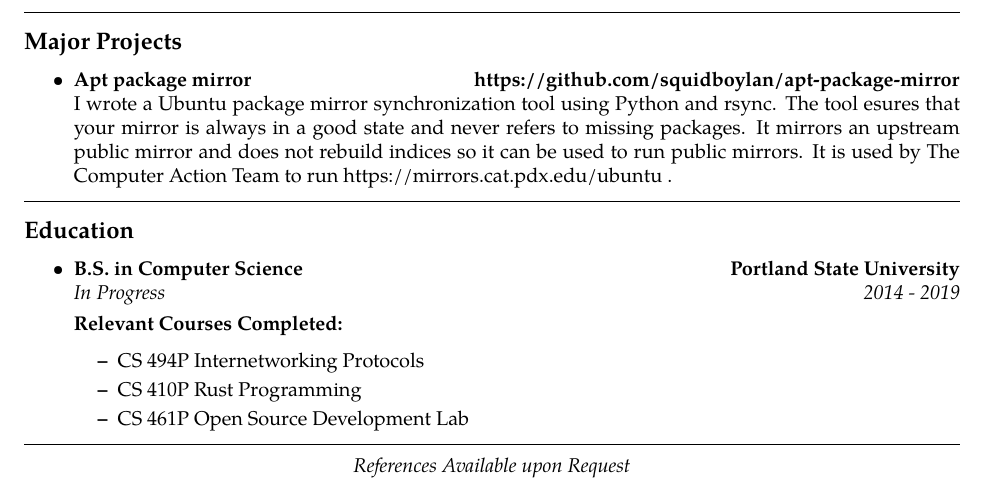
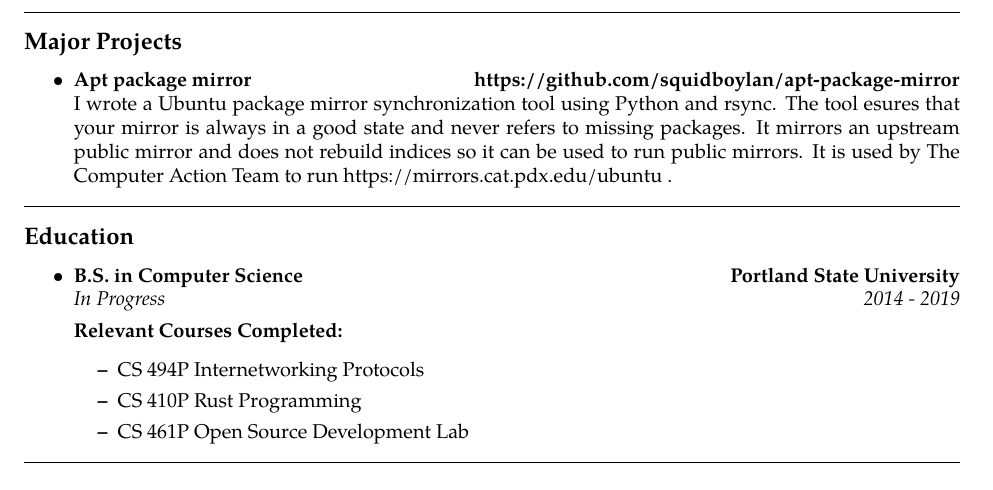
Before and after one commit to squidboylan/resume, a LaTeX CV (resume.tex): part of the page, cut so that both start at the same text. Compiled offline with pdfLaTeX.

Commit message:
remove references available upon request
This is obvious and was advised to me that i take it out

```diff
--- a/resume.tex
+++ b/resume.tex
@@ -87,10 +87,6 @@
     \end{itemize}
 }{0em}
 
-
 \hrule
-\begin{center}
-    {\emph{References Available upon Request}}
-\end{center}
 
 \end{document}
```
Also changed, not shown: CalebBoylan.pdf, resume.pdf.
